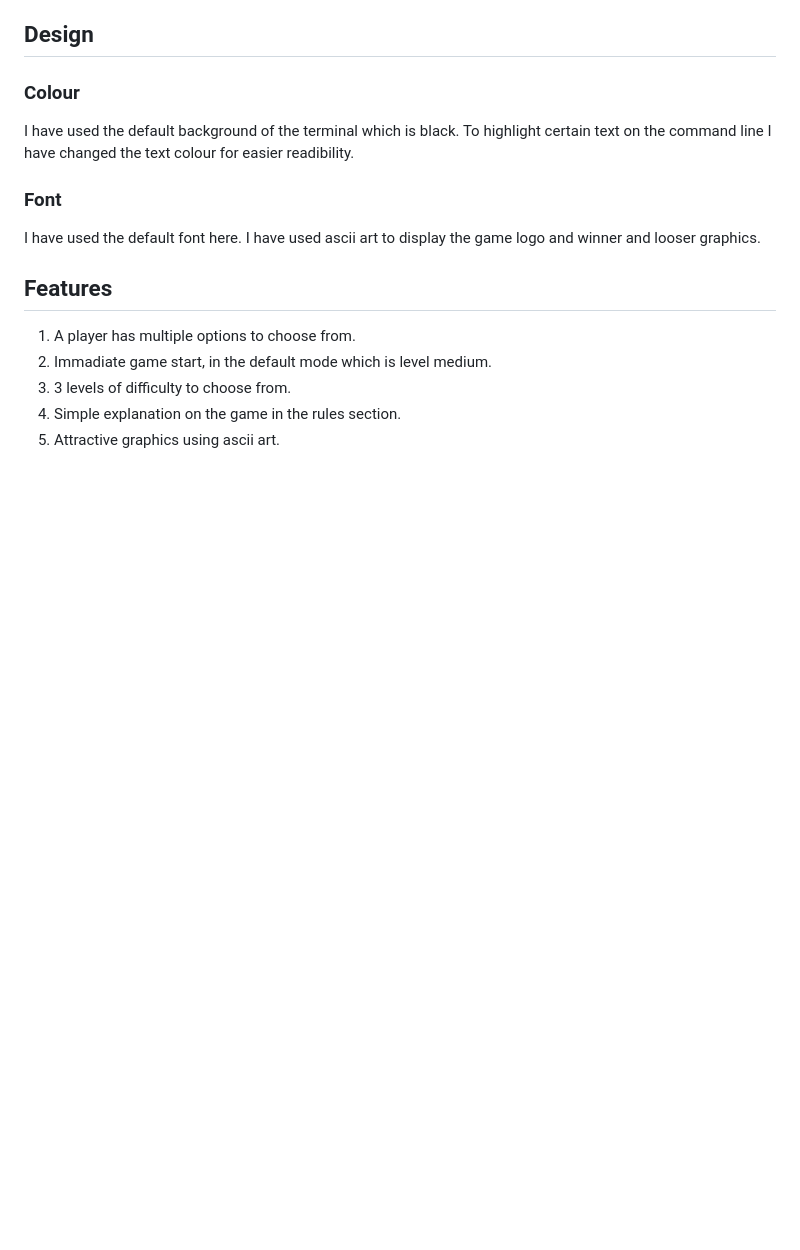
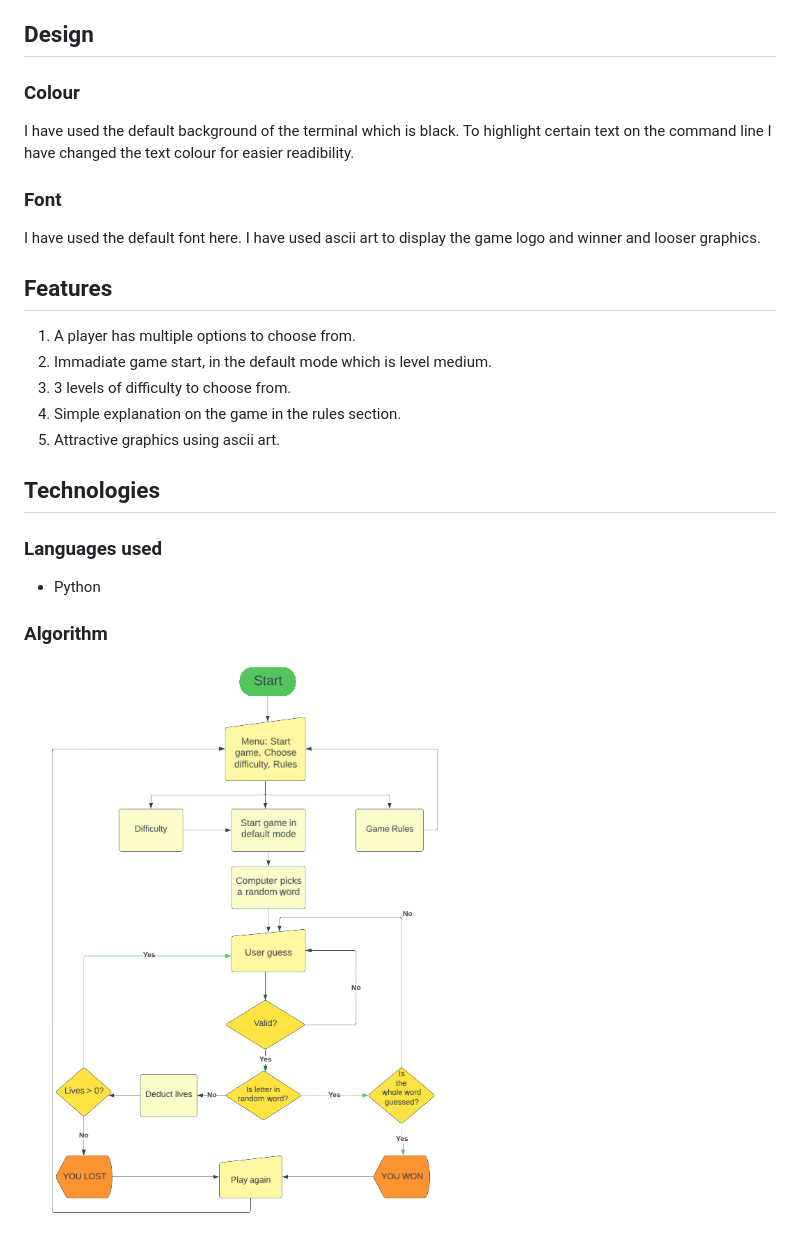
Before and after one commit to Pradnya144/Portfolio-Project-3, a Markdown page: README.md, the part around the change. Drawn GitHub-style; pictures changed too: assets/images/Program_flow_chart.png (added); blank space fills up the shorter version.

Commit message:
Add technologies to readme

```diff
--- a/README.md
+++ b/README.md
@@ -52,3 +52,13 @@ I have used the default font here. I have used ascii art to display the game log
 3. 3 levels of difficulty to choose from.
 4. Simple explanation on the game in the rules section.
 5. Attractive graphics using ascii art.
+
+## Technologies
+
+### Languages used
+
+* Python
+
+### Algorithm
+
+![flow chart](/assets/images/Program_flow_chart.png)
```
